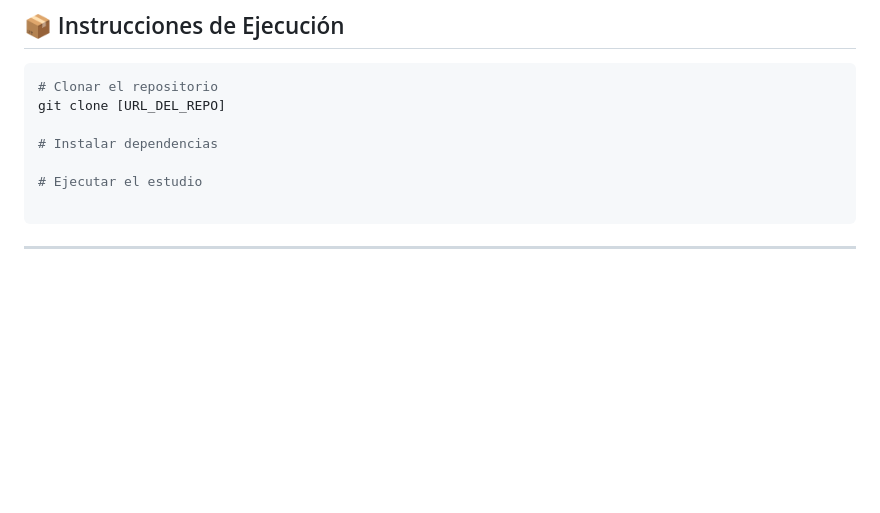
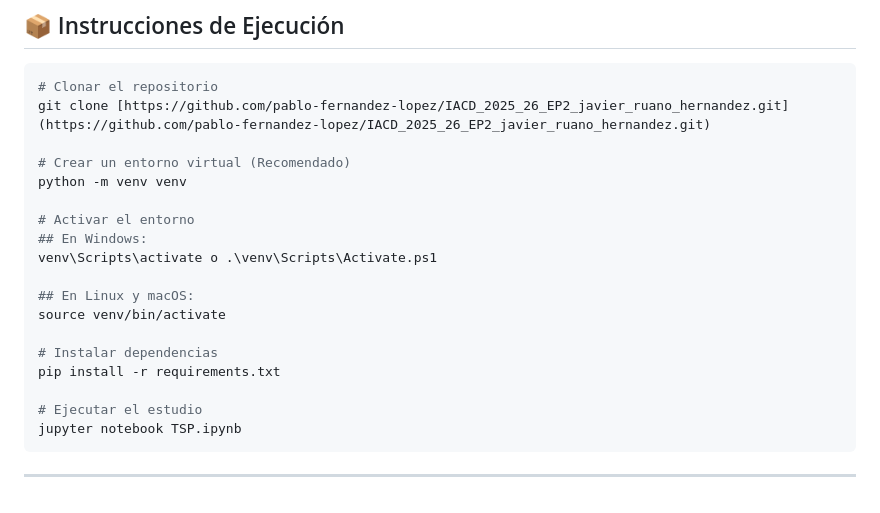
Before and after one commit to javierruanohdez/tsp-genetic-algorithm, a Markdown page: README.md, the part around the change. Rendered like a GitHub page; blank space fills up the shorter version.

Commit message:
docs: completar instrucciones de instalación y guía de ejecución en el README

````diff
--- a/README.md
+++ b/README.md
@@ -99,12 +99,22 @@ Consideramos que esta combinación superará significativamente al algoritmo ori
 ## 📦 Instrucciones de Ejecución
 ```bash
 # Clonar el repositorio
-git clone [URL_DEL_REPO]
+git clone [https://github.com/pablo-fernandez-lopez/IACD_2025_26_EP2_javier_ruano_hernandez.git](https://github.com/pablo-fernandez-lopez/IACD_2025_26_EP2_javier_ruano_hernandez.git)
+
+# Crear un entorno virtual (Recomendado)
+python -m venv venv
+
+# Activar el entorno
+## En Windows:
+venv\Scripts\activate o .\venv\Scripts\Activate.ps1
+
+## En Linux y macOS:
+source venv/bin/activate
 
 # Instalar dependencias
+pip install -r requirements.txt
 
 # Ejecutar el estudio
-
+jupyter notebook TSP.ipynb
 ```
-
 ---
````
